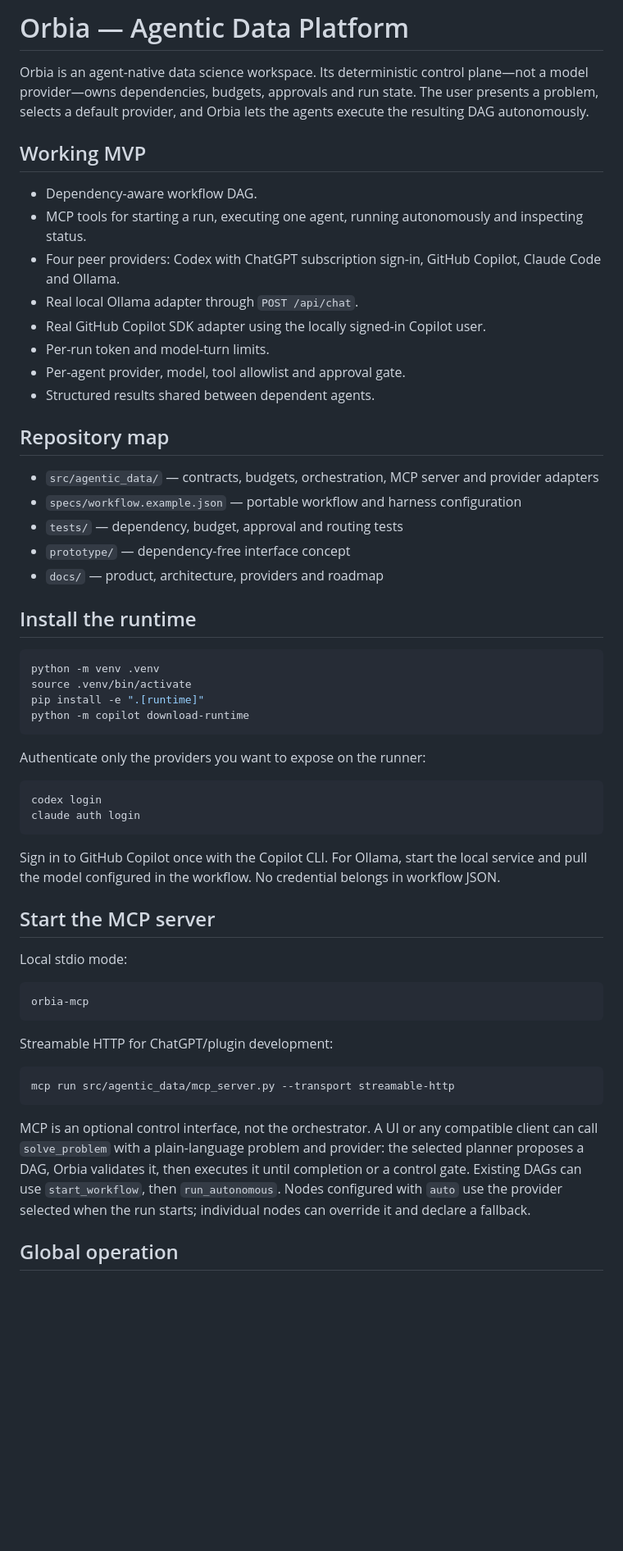
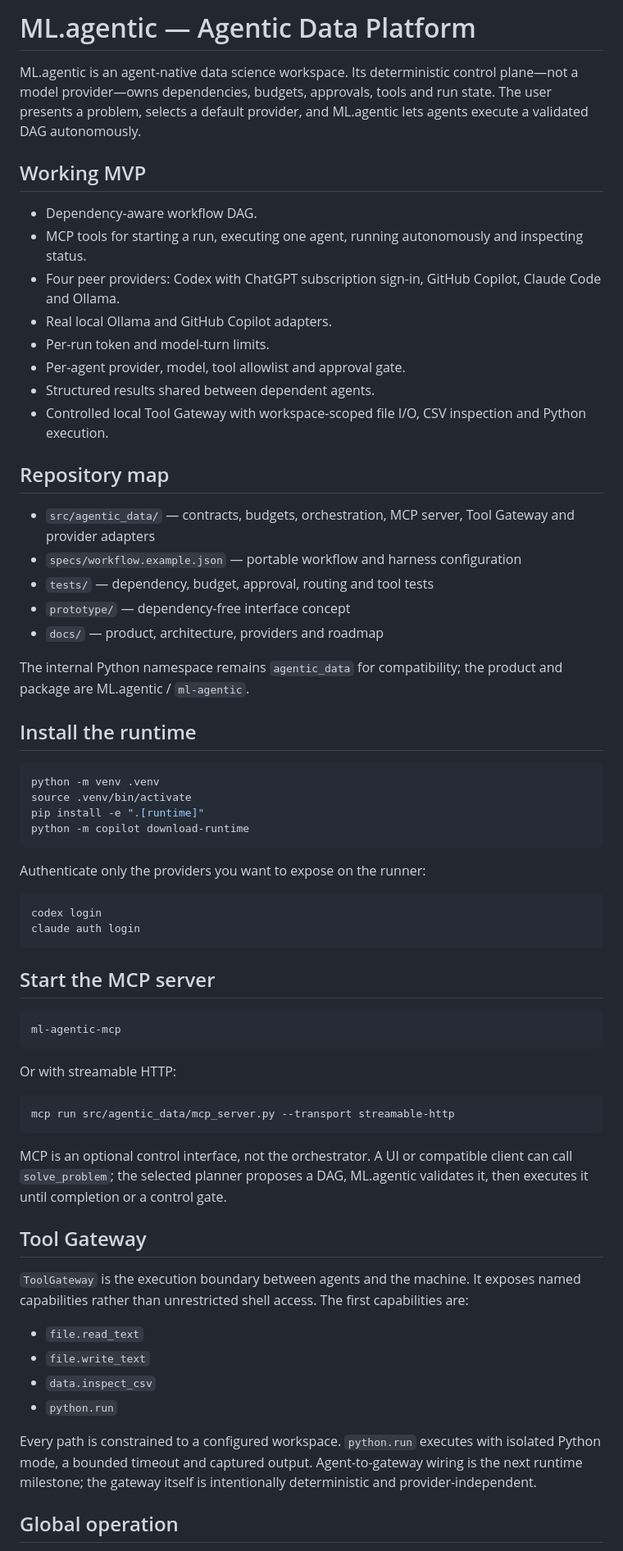
Before and after one commit to mohamedAhmedvall/ML.agentic, a Markdown page: README.md, the part around one of its changes. Shown at 82% size. Rendered like a GitHub page; blank space fills up the shorter version.

Commit message:
docs: rename Orbia to ML.agentic and document tool gateway

````diff
--- a/README.md
+++ b/README.md
@@ -1,25 +1,27 @@
-# Orbia — Agentic Data Platform
+# ML.agentic — Agentic Data Platform
 
-Orbia is an agent-native data science workspace. Its deterministic control plane—not a model provider—owns dependencies, budgets, approvals and run state. The user presents a problem, selects a default provider, and Orbia lets the agents execute the resulting DAG autonomously.
+ML.agentic is an agent-native data science workspace. Its deterministic control plane—not a model provider—owns dependencies, budgets, approvals, tools and run state. The user presents a problem, selects a default provider, and ML.agentic lets agents execute a validated DAG autonomously.
 
 ## Working MVP
 
 - Dependency-aware workflow DAG.
 - MCP tools for starting a run, executing one agent, running autonomously and inspecting status.
 - Four peer providers: Codex with ChatGPT subscription sign-in, GitHub Copilot, Claude Code and Ollama.
-- Real local Ollama adapter through `POST /api/chat`.
-- Real GitHub Copilot SDK adapter using the locally signed-in Copilot user.
+- Real local Ollama and GitHub Copilot adapters.
 - Per-run token and model-turn limits.
 - Per-agent provider, model, tool allowlist and approval gate.
 - Structured results shared between dependent agents.
+- Controlled local Tool Gateway with workspace-scoped file I/O, CSV inspection and Python execution.
 
 ## Repository map
 
-- `src/agentic_data/` — contracts, budgets, orchestration, MCP server and provider adapters
+- `src/agentic_data/` — contracts, budgets, orchestration, MCP server, Tool Gateway and provider adapters
 - `specs/workflow.example.json` — portable workflow and harness configuration
-- `tests/` — dependency, budget, approval and routing tests
+- `tests/` — dependency, budget, approval, routing and tool tests
 - `prototype/` — dependency-free interface concept
 - `docs/` — product, architecture, providers and roadmap
+
+The internal Python namespace remains `agentic_data` for compatibility; the product and package are ML.agentic / `ml-agentic`.
 
 ## Install the runtime
 
@@ -37,23 +39,30 @@ codex login
 claude auth login
 ```
 
-Sign in to GitHub Copilot once with the Copilot CLI. For Ollama, start the local service and pull the model configured in the workflow. No credential belongs in workflow JSON.
-
 ## Start the MCP server
 
-Local stdio mode:
-
 ```bash
-orbia-mcp
+ml-agentic-mcp
 ```
 
-Streamable HTTP for ChatGPT/plugin development:
+Or with streamable HTTP:
 
 ```bash
 mcp run src/agentic_data/mcp_server.py --transport streamable-http
 ```
 
-MCP is an optional control interface, not the orchestrator. A UI or any compatible client can call `solve_problem` with a plain-language problem and provider: the selected planner proposes a DAG, Orbia validates it, then executes it until completion or a control gate. Existing DAGs can use `start_workflow`, then `run_autonomous`. Nodes configured with `auto` use the provider selected when the run starts; individual nodes can override it and declare a fallback.
+MCP is an optional control interface, not the orchestrator. A UI or compatible client can call `solve_problem`; the selected planner proposes a DAG, ML.agentic validates it, then executes it until completion or a control gate.
+
+## Tool Gateway
+
+`ToolGateway` is the execution boundary between agents and the machine. It exposes named capabilities rather than unrestricted shell access. The first capabilities are:
+
+- `file.read_text`
+- `file.write_text`
+- `data.inspect_csv`
+- `python.run`
+
+Every path is constrained to a configured workspace. `python.run` executes with isolated Python mode, a bounded timeout and captured output. Agent-to-gateway wiring is the next runtime milestone; the gateway itself is intentionally deterministic and provider-independent.
 
 ## Global operation
 
````
Also changed, not shown: other parts of README.md (+4 -3 lines).
